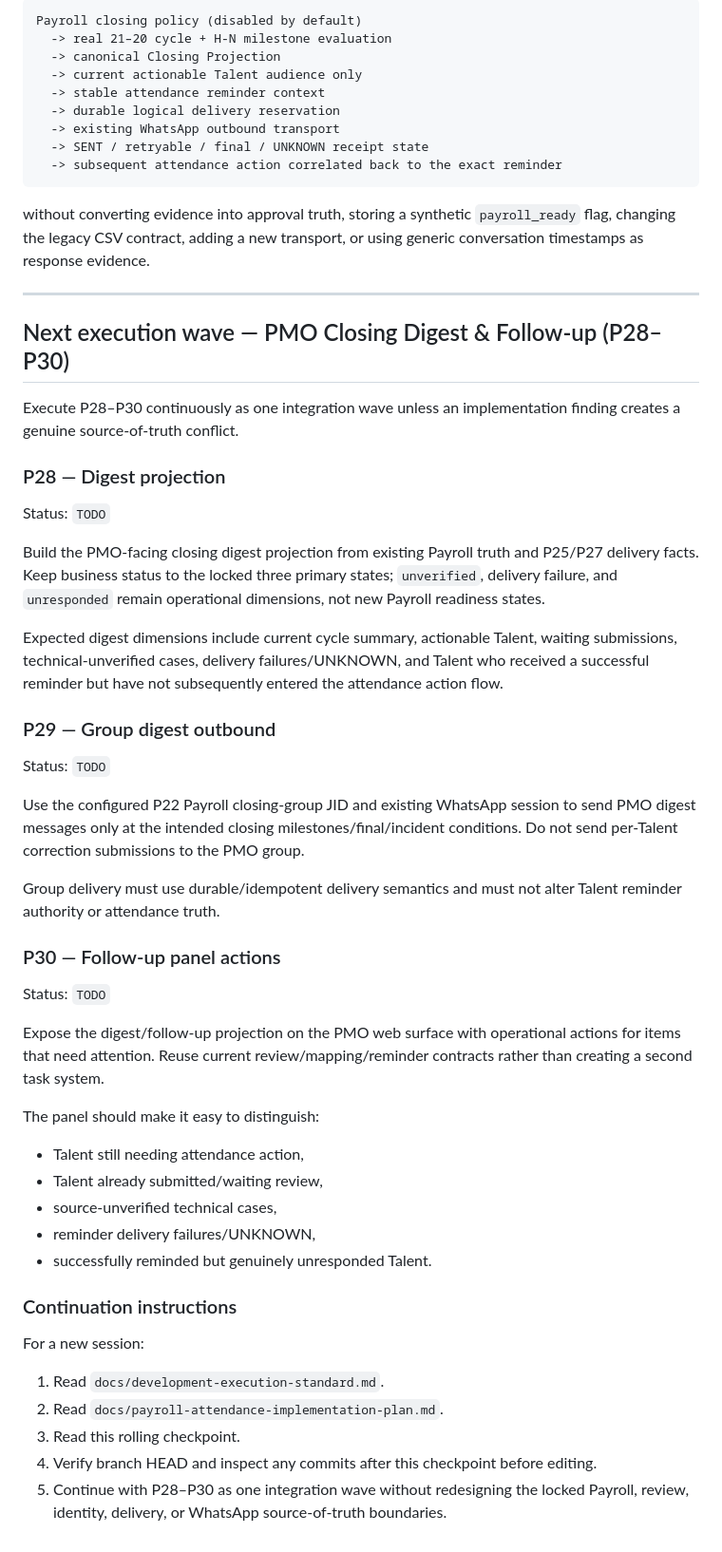
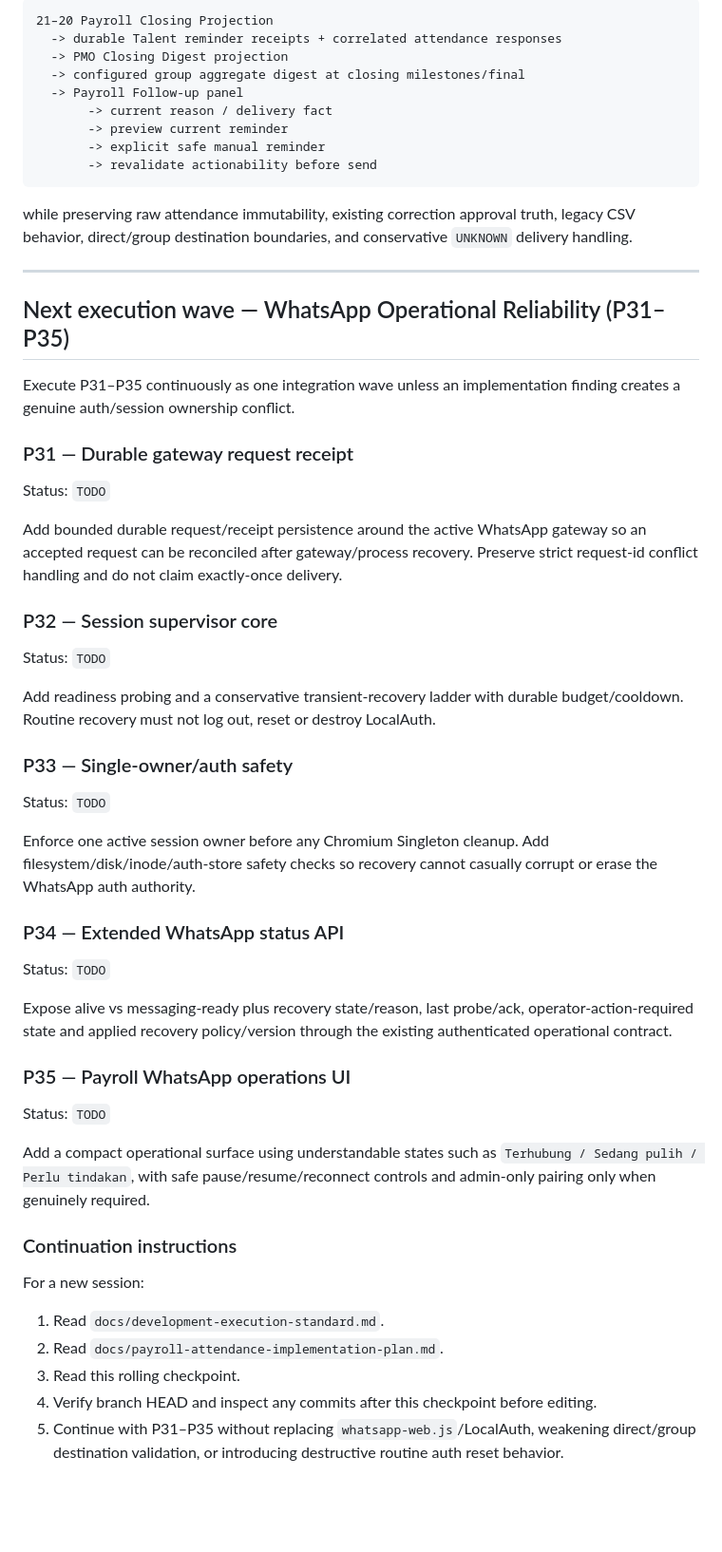
Before and after one commit to yosdwi/celerates-bast-digital, a Markdown page: docs/payroll-attendance-current-checkpoint.md, the part around one of its changes. Shown at 95% size. Drawn GitHub-style; blank space fills up the shorter version.

Commit message:
docs: checkpoint payroll digest and follow-up through P30

````diff
--- a/docs/payroll-attendance-current-checkpoint.md
+++ b/docs/payroll-attendance-current-checkpoint.md
@@ -267,67 +220,65 @@ The system now has the following end-to-end reminder foundation:
 
 ```text
-Payroll closing policy (disabled by default)
-  -> real 21–20 cycle + H-N milestone evaluation
-  -> canonical Closing Projection
-  -> current actionable Talent audience only
-  -> stable attendance reminder context
-  -> durable logical delivery reservation
-  -> existing WhatsApp outbound transport
-  -> SENT / retryable / final / UNKNOWN receipt state
-  -> subsequent attendance action correlated back to the exact reminder
+21–20 Payroll Closing Projection
+  -> durable Talent reminder receipts + correlated attendance responses
+  -> PMO Closing Digest projection
+  -> configured group aggregate digest at closing milestones/final
+  -> Payroll Follow-up panel
+       -> current reason / delivery fact
+       -> preview current reminder
+       -> explicit safe manual reminder
+       -> revalidate actionability before send
 ```
 
-without converting evidence into approval truth, storing a synthetic
-`payroll_ready` flag, changing the legacy CSV contract, adding a new transport,
-or using generic conversation timestamps as response evidence.
+while preserving raw attendance immutability, existing correction approval truth,
+legacy CSV behavior, direct/group destination boundaries, and conservative
+`UNKNOWN` delivery handling.
 
 ---
 
-## Next execution wave — PMO Closing Digest & Follow-up (P28–P30)
+## Next execution wave — WhatsApp Operational Reliability (P31–P35)
 
-Execute P28–P30 continuously as one integration wave unless an implementation
-finding creates a genuine source-of-truth conflict.
+Execute P31–P35 continuously as one integration wave unless an implementation
+finding creates a genuine auth/session ownership conflict.
 
-### P28 — Digest projection
+### P31 — Durable gateway request receipt
 
 Status: `TODO`
 
-Build the PMO-facing closing digest projection from existing Payroll truth and
-P25/P27 delivery facts. Keep business status to the locked three primary states;
-`unverified`, delivery failure, and `unresponded` remain operational dimensions,
-not new Payroll readiness states.
+Add bounded durable request/receipt persistence around the active WhatsApp gateway
+so an accepted request can be reconciled after gateway/process recovery. Preserve
+strict request-id conflict handling and do not claim exactly-once delivery.
 
-Expected digest dimensions include current cycle summary, actionable Talent,
-waiting submissions, technical-unverified cases, delivery failures/UNKNOWN, and
-Talent who received a successful reminder but have not subsequently entered the
-attendance action flow.
-
-### P29 — Group digest outbound
+### P32 — Session supervisor core
 
 Status: `TODO`
 
-Use the configured P22 Payroll closing-group JID and existing WhatsApp session to
-send PMO digest messages only at the intended closing milestones/final/incident
-conditions. Do not send per-Talent correction submissions to the PMO group.
+Add readiness probing and a conservative transient-recovery ladder with durable
+budget/cooldown. Routine recovery must not log out, reset or destroy LocalAuth.
 
-Group delivery must use durable/idempotent delivery semantics and must not alter
-Talent reminder authority or attendance truth.
-
-### P30 — Follow-up panel actions
+### P33 — Single-owner/auth safety
 
 Status: `TODO`
 
-Expose the digest/follow-up projection on the PMO web surface with operational
-actions for items that need attention. Reuse current review/mapping/reminder
-contracts rather than creating a second task system.
+Enforce one active session owner before any Chromium Singleton cleanup. Add
+filesystem/disk/inode/auth-store safety checks so recovery cannot casually corrupt
+or erase the WhatsApp auth authority.
 
-The panel should make it easy to distinguish:
+### P34 — Extended WhatsApp status API
 
-- Talent still needing attendance action,
-- Talent already submitted/waiting review,
-- source-unverified technical cases,
-- reminder delivery failures/UNKNOWN,
-- successfully reminded but genuinely unresponded Talent.
+Status: `TODO`
+
+Expose alive vs messaging-ready plus recovery state/reason, last probe/ack,
+operator-action-required state and applied recovery policy/version through the
+existing authenticated operational contract.
+
+### P35 — Payroll WhatsApp operations UI
+
+Status: `TODO`
+
+Add a compact operational surface using understandable states such as
+`Terhubung / Sedang pulih / Perlu tindakan`, with safe pause/resume/reconnect
+controls and admin-only pairing only when genuinely required.
 
 ### Continuation instructions
 
@@ -337,5 +288,6 @@ For a new session:
 2. Read `docs/payroll-attendance-implementation-plan.md`.
 3. Read this rolling checkpoint.
 4. Verify branch HEAD and inspect any commits after this checkpoint before editing.
-5. Continue with P28–P30 as one integration wave without redesigning the locked
-   Payroll, review, identity, delivery, or WhatsApp source-of-truth boundaries.
+5. Continue with P31–P35 without replacing `whatsapp-web.js`/LocalAuth, weakening
+   direct/group destination validation, or introducing destructive routine auth
+   reset behavior.
````
Also changed, not shown: other parts of docs/payroll-attendance-current-checkpoint.md (+127 -174 lines).
